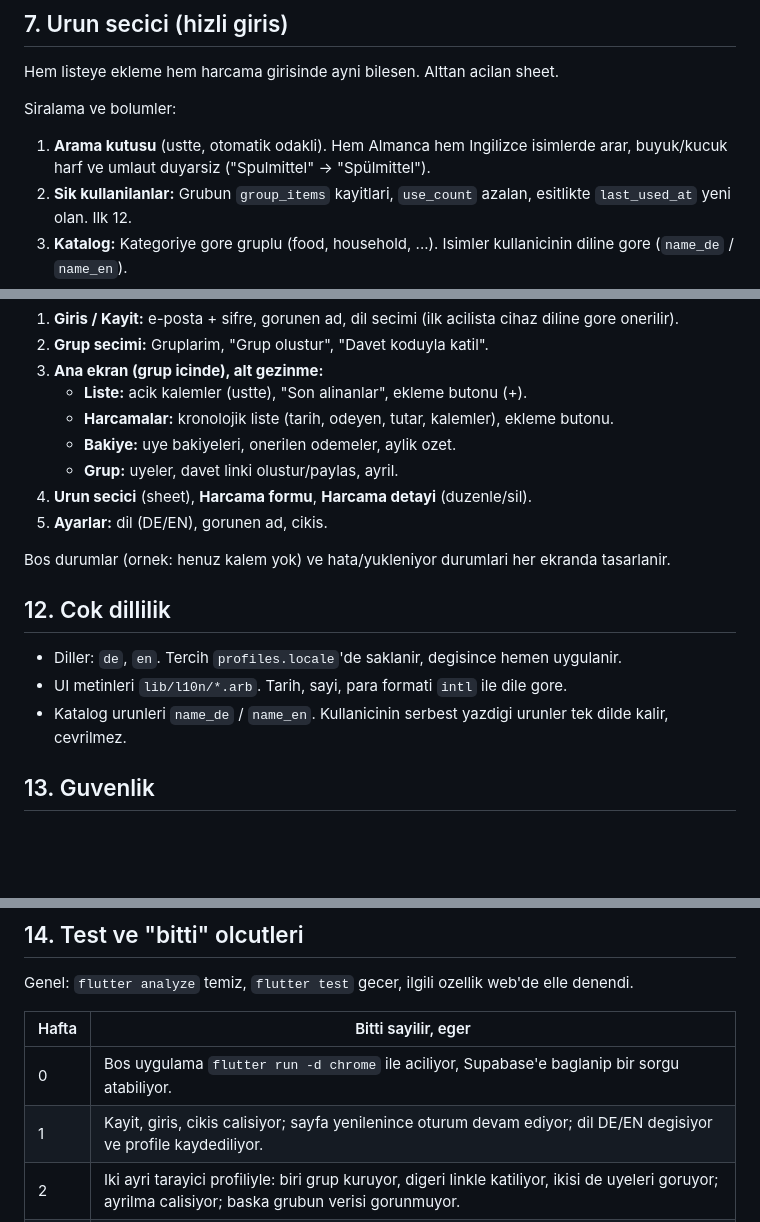
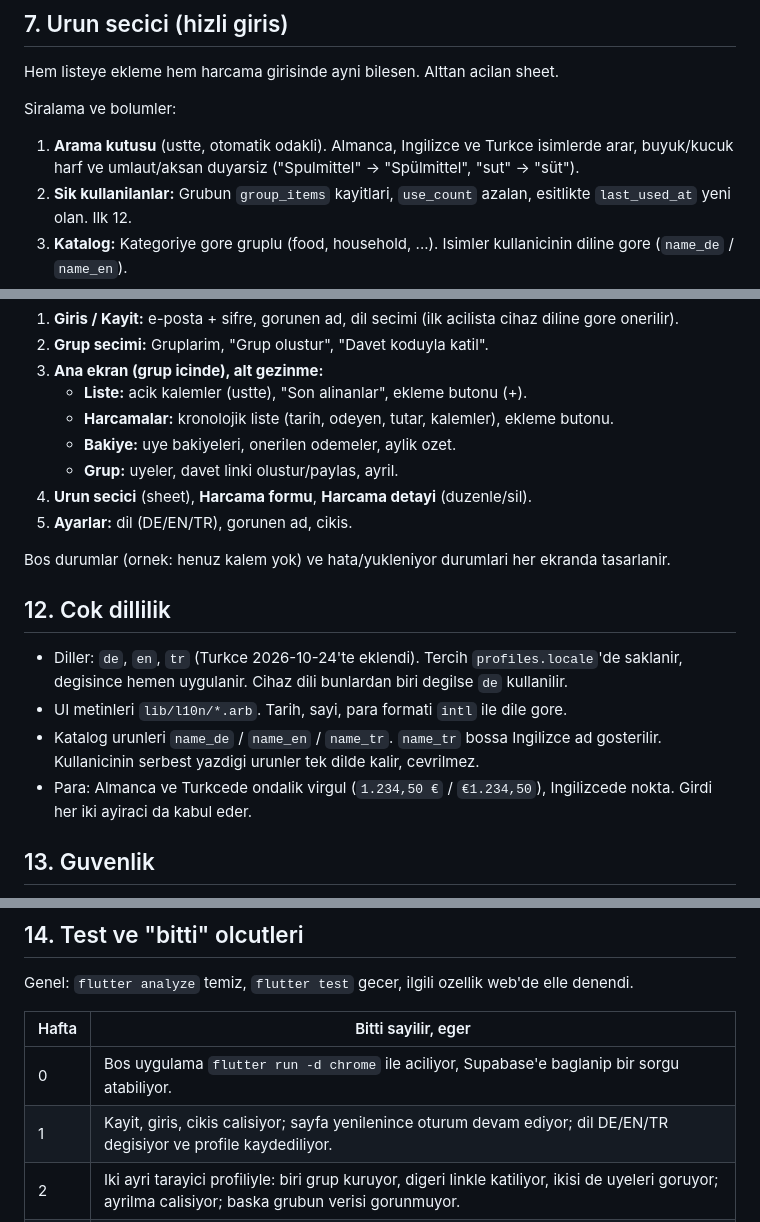
Before and after one commit to hakanemirarslan/WG-App, a Markdown page: docs/SPEC.md, 3 parts joined by grey strips. GitHub-like rendering; blank space fills up the shorter version.

```diff
--- a/docs/SPEC.md
+++ b/docs/SPEC.md
@@ -90,7 +90,7 @@ Garantiler: en fazla `n - 1` transfer, transferlerin toplami bakiyeleri tam sifi
 Hem listeye ekleme hem harcama girisinde ayni bilesen. Alttan acilan sheet.
 
 Siralama ve bolumler:
-1. **Arama kutusu** (ustte, otomatik odakli). Hem Almanca hem Ingilizce isimlerde arar, buyuk/kucuk harf ve umlaut duyarsiz ("Spulmittel" -> "Spülmittel").
+1. **Arama kutusu** (ustte, otomatik odakli). Almanca, Ingilizce ve Turkce isimlerde arar, buyuk/kucuk harf ve umlaut/aksan duyarsiz ("Spulmittel" -> "Spülmittel", "sut" -> "süt").
 2. **Sik kullanilanlar:** Grubun `group_items` kayitlari, `use_count` azalan, esitlikte `last_used_at` yeni olan. Ilk 12.
 3. **Katalog:** Kategoriye gore gruplu (food, household, ...). Isimler kullanicinin diline gore (`name_de` / `name_en`).
 4. Arama sonucu yoksa: **"'xyz' ekle"** secenegi -> grubun kendi urunu olur (`group_items.custom_name`). Bu urun ayni grubun sonraki aramalarinda ve "sik kullanilanlar"da cikar. (Genel kataloga eklenmez, o admin/seed isidir.)
@@ -140,15 +140,16 @@ Duzenleme/silme: **sadece harcamayi olusturan veya grup admin'i.** Bakiyeler hes
    - **Bakiye:** uye bakiyeleri, onerilen odemeler, aylik ozet.
    - **Grup:** uyeler, davet linki olustur/paylas, ayril.
 4. **Urun secici** (sheet), **Harcama formu**, **Harcama detayi** (duzenle/sil).
-5. **Ayarlar:** dil (DE/EN), gorunen ad, cikis.
+5. **Ayarlar:** dil (DE/EN/TR), gorunen ad, cikis.
 
 Bos durumlar (ornek: henuz kalem yok) ve hata/yukleniyor durumlari her ekranda tasarlanir.
 
 ## 12. Cok dillilik
 
-- Diller: `de`, `en`. Tercih `profiles.locale`'de saklanir, degisince hemen uygulanir.
+- Diller: `de`, `en`, `tr` (Turkce 2026-10-24'te eklendi). Tercih `profiles.locale`'de saklanir, degisince hemen uygulanir. Cihaz dili bunlardan biri degilse `de` kullanilir.
 - UI metinleri `lib/l10n/*.arb`. Tarih, sayi, para formati `intl` ile dile gore.
-- Katalog urunleri `name_de` / `name_en`. Kullanicinin serbest yazdigi urunler tek dilde kalir, cevrilmez.
+- Katalog urunleri `name_de` / `name_en` / `name_tr`. `name_tr` bossa Ingilizce ad gosterilir. Kullanicinin serbest yazdigi urunler tek dilde kalir, cevrilmez.
+- Para: Almanca ve Turkcede ondalik virgul (`1.234,50 €` / `€1.234,50`), Ingilizcede nokta. Girdi her iki ayiraci da kabul eder.
 
 ## 13. Guvenlik
 
@@ -176,7 +177,7 @@ Genel: `flutter analyze` temiz, `flutter test` gecer, ilgili ozellik web'de elle
 | Hafta | Bitti sayilir, eger |
 |---|---|
 | 0 | Bos uygulama `flutter run -d chrome` ile aciliyor, Supabase'e baglanip bir sorgu atabiliyor. |
-| 1 | Kayit, giris, cikis calisiyor; sayfa yenilenince oturum devam ediyor; dil DE/EN degisiyor ve profile kaydediliyor. |
+| 1 | Kayit, giris, cikis calisiyor; sayfa yenilenince oturum devam ediyor; dil DE/EN/TR degisiyor ve profile kaydediliyor. |
 | 2 | Iki ayri tarayici profiliyle: biri grup kuruyor, digeri linkle katiliyor, ikisi de uyeleri goruyor; ayrilma calisiyor; baska grubun verisi gorunmuyor. |
 | 3 | Biri kalem ekleyince digerinde yenilemeden gorunuyor; "alindi" geri alinabiliyor; urun secici arama + sik kullanilanlar + serbest ekleme calisiyor. |
 | 4 | Uc modda harcama kaydediliyor, paylar toplami tutara esit (10,00 €/3 -> 334/333/333); duzenleme/silme yetkisi calisiyor. |
```
Also changed, not shown: README.md (+3 -3 lines).
